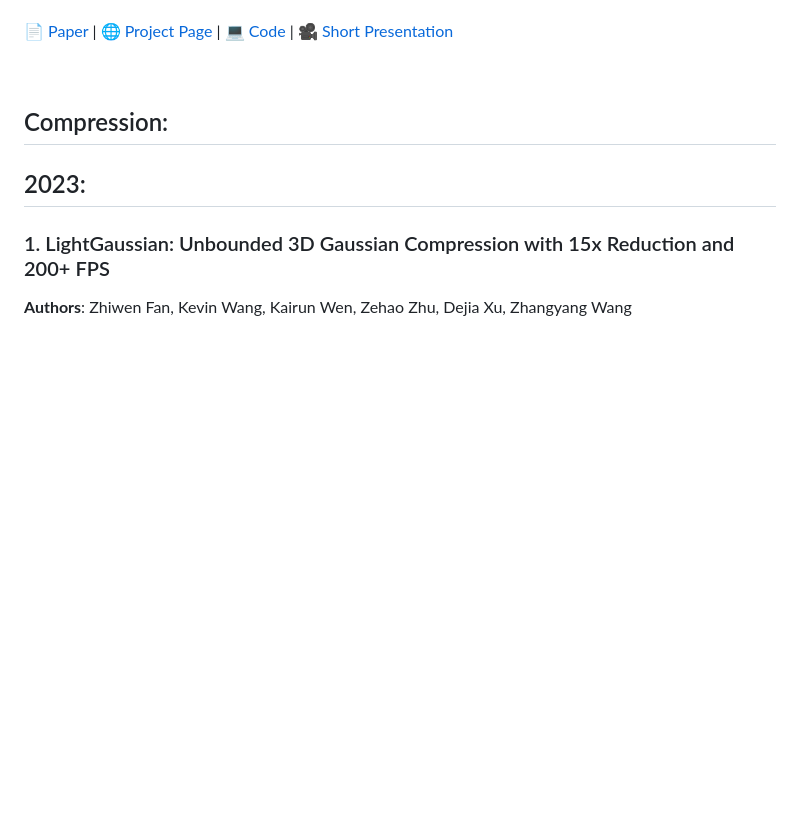
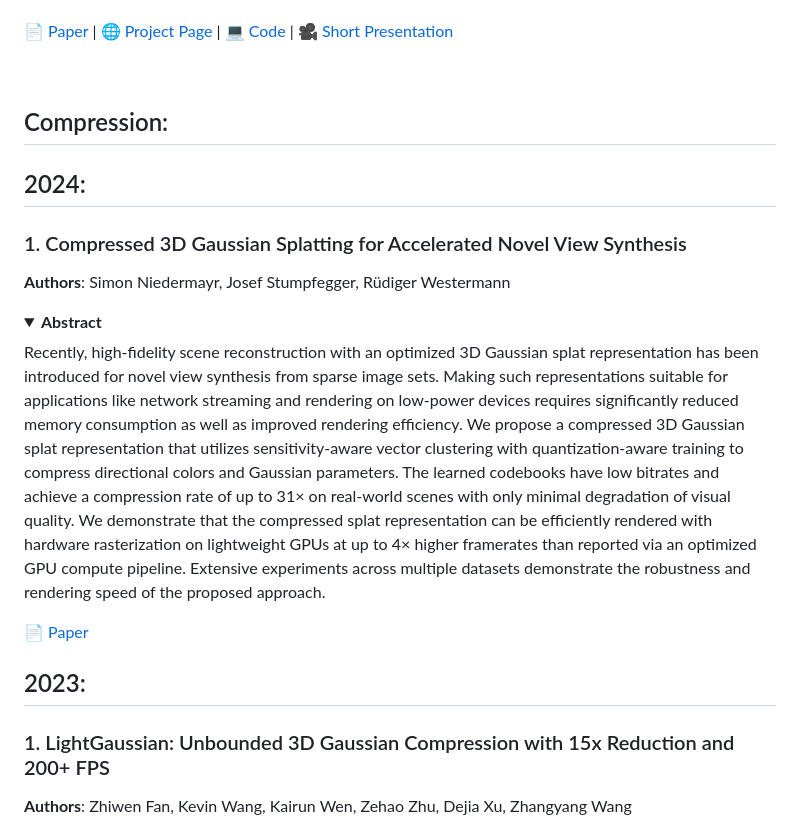
Before and after one commit to MrNeRF/awesome-3D-gaussian-splatting, a Markdown page: README.md, the part around the change. Rendered like a GitHub page; folded sections open; blank space fills up the shorter version.

Commit message:
Compressed 3D

```diff
--- a/README.md
+++ b/README.md
@@ -1182,6 +1182,16 @@ We introduce the Splatter Image, an ultra-fast approach for monocular 3D object
 <br>
 
 ## Compression:
+## 2024:
+### 1. Compressed 3D Gaussian Splatting for Accelerated Novel View Synthesis
+**Authors**: Simon Niedermayr, Josef Stumpfegger, Rüdiger Westermann
+<details span>
+<summary><b>Abstract</b></summary>
+Recently, high-fidelity scene reconstruction with an optimized 3D Gaussian splat representation has been introduced for novel view synthesis from sparse image sets. Making such representations suitable for applications like network streaming and rendering on low-power devices requires significantly reduced memory consumption as well as improved rendering efficiency. We propose a compressed 3D Gaussian splat representation that utilizes sensitivity-aware vector clustering with quantization-aware training to compress directional colors and Gaussian parameters. The learned codebooks have low bitrates and achieve a compression rate of up to 31× on real-world scenes with only minimal degradation of visual quality. We demonstrate that the compressed splat representation can be efficiently rendered with hardware rasterization on lightweight GPUs at up to 4× higher framerates than reported via an optimized GPU compute pipeline. Extensive experiments across multiple datasets demonstrate the robustness and rendering speed of the proposed approach.
+</details>
+
+  [📄 Paper](https://arxiv.org/pdf/2401.02436.pdf)
+
 ## 2023:
 ### 1. LightGaussian: Unbounded 3D Gaussian Compression with 15x Reduction and 200+ FPS
 **Authors**: Zhiwen Fan, Kevin Wang, Kairun Wen, Zehao Zhu, Dejia Xu, Zhangyang Wang
```
